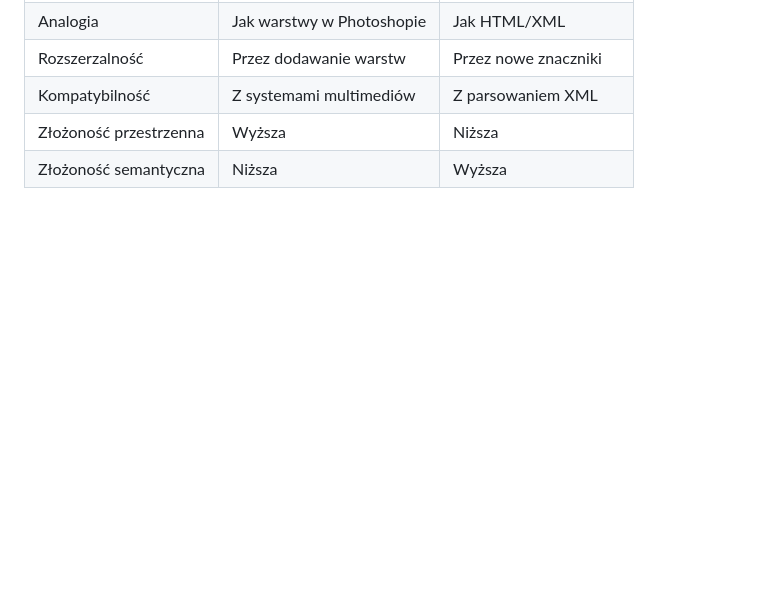
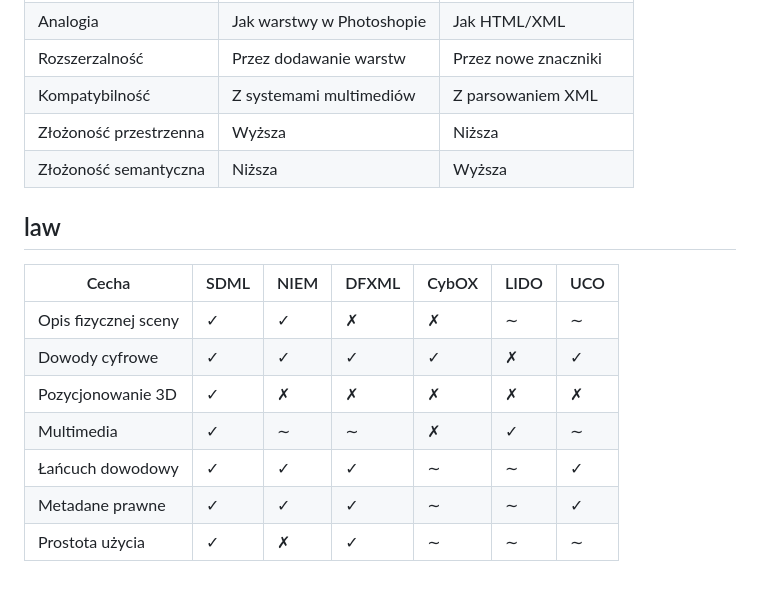
Before and after one commit to vicaptor/file, a Markdown page: README.md, the part around the change. Rendered like a GitHub page; blank space fills up the shorter version.

```diff
--- a/README.md
+++ b/README.md
@@ -97,3 +97,16 @@ Konflikty istnieją, ale są na tyle małe i w innych dziedzinach, że .smdf wyd
 | Kompatybilność          | Z systemami multimediów   | Z parsowaniem XML        |
 | Złożoność przestrzenna  | Wyższa                    | Niższa                   |
 | Złożoność semantyczna   | Niższa                    | Wyższa                   |
+
+
+## law
+
+| Cecha                    | SDML | NIEM | DFXML | CybOX | LIDO | UCO |
+|-------------------------|------|------|-------|-------|------|-----|
+| Opis fizycznej sceny    | ✓    | ✓    | ✗     | ✗     | ∼    | ∼   |
+| Dowody cyfrowe          | ✓    | ✓    | ✓     | ✓     | ✗    | ✓   |
+| Pozycjonowanie 3D       | ✓    | ✗    | ✗     | ✗     | ✗    | ✗   |
+| Multimedia              | ✓    | ∼    | ∼     | ✗     | ✓    | ∼   |
+| Łańcuch dowodowy        | ✓    | ✓    | ✓     | ∼     | ∼    | ✓   |
+| Metadane prawne         | ✓    | ✓    | ✓     | ∼     | ∼    | ✓   |
+| Prostota użycia         | ✓    | ✗    | ✓     | ∼    | ∼    | ∼   |
```
